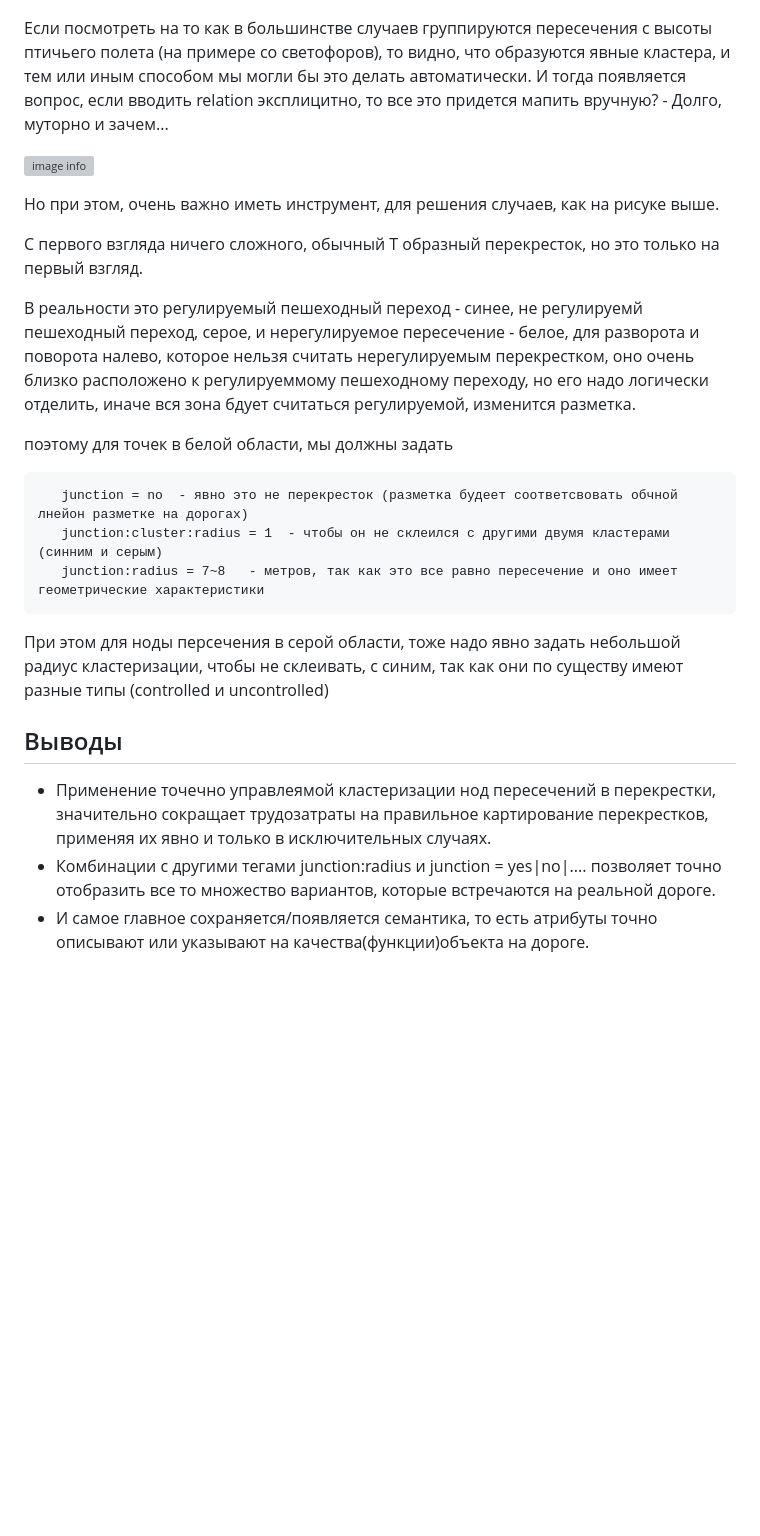
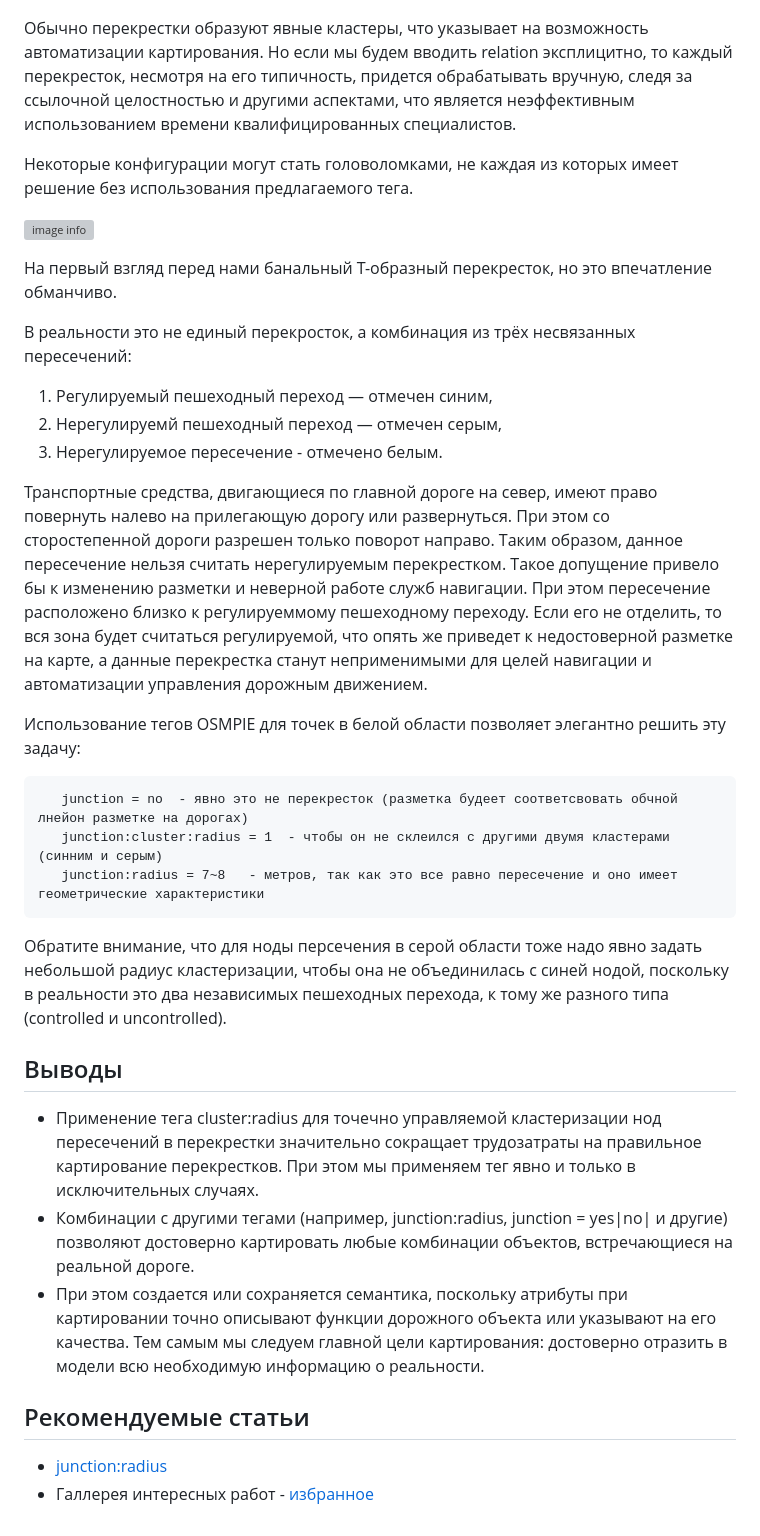
Before and after one commit to kuzinmv/osmpie-doc, a Markdown page: ru/node.tags.junction:cluster:radius.md, the part around one of its changes. GitHub-like rendering; blank space fills up the shorter version; grey boxes are pictures that could not be loaded.

```diff
--- a/ru/node.tags.junction:cluster:radius.md
+++ b/ru/node.tags.junction:cluster:radius.md
@@ -84,23 +84,24 @@ node.tags {
 
 ![image info](./img/junction:cluster:radius-img7.png)
 
-Если посмотреть на то как в большинстве случаев группируются пересечения с высоты птичьего полета (на примере со светофоров),
-то видно, что образуются явные кластера, и тем или иным способом мы могли бы это делать автоматически.
-И  тогда появляется вопрос, если вводить relation эксплицитно, то все это придется мапить вручную? - Долго, муторно и зачем...
+Обычно перекрестки образуют явные кластеры, что указывает на возможность автоматизации картирования.
+Но если мы будем вводить relation эксплицитно, то каждый перекресток, несмотря на его типичность, придется обрабатывать вручную, следя за ссылочной целостностью и другими аспектами, что является неэффективным использованием времени квалифицированных специалистов.
 
+Некоторые конфигурации могут стать головоломками, не каждая из которых имеет решение без использования предлагаемого тега.
 
 ![image info](./img/junction:cluster:radius-img8.png)
 
-Но при этом, очень важно иметь инструмент, для решения случаев, как на рисуке выше.
+На первый взгляд перед нами банальный Т-образный перекресток, но это впечатление обманчиво.
 
-С первого взгляда ничего сложного, обычный Т образный перекресток, но это только на первый взгляд.
+В реальности это не единый перекросток, а комбинация из трёх несвязанных пересечений:
+1. Регулируемый пешеходный переход — отмечен синим,
+2. Нерегулируемй пешеходный переход — отмечен серым,
+3. Нерегулируемое пересечение - отмечено белым.
 
-В реальности это регулируемый пешеходный переход - синее, не регулируемй пешеходный переход, серое, и
-нерегулируемое пересечение - белое, для разворота и поворота налево, которое нельзя считать нерегулируемым
-перекрестком, оно очень близко расположено к регулируеммому пешеходному переходу, но его надо логически
-отделить, иначе вся зона бдует считаться регулируемой, изменится разметка.
+Транспортные средства, двигающиеся по главной дороге на север, имеют право повернуть налево на прилегающую дорогу или развернуться. При этом со сторостепенной дороги разрешен только поворот направо. Таким образом, данное пересечение нельзя считать нерегулируемым перекрестком. Такое допущение привело бы к изменению разметки и неверной работе служб навигации.
+При этом пересечение расположено близко к регулируеммому пешеходному переходу. Если его не отделить, то вся зона будет считаться регулируемой, что опять же приведет к недостоверной разметке на карте, а данные перекрестка станут неприменимыми для целей навигации и автоматизации управления дорожным движением.
 
-поэтому для точек в белой области, мы должны задать
+Использование тегов OSMPIE для точек в белой области позволяет элегантно решить эту задачу:
 
 ~~~
    junction = no  - явно это не перекресток (разметка будеет соответсвовать обчной лнейон разметке на дорогах)
@@ -108,11 +109,15 @@ node.tags {
    junction:radius = 7~8   - метров, так как это все равно пересечение и оно имеет геометрические характеристики
 ~~~
 
-При этом для ноды персечения в серой области, тоже надо явно задать небольшой радиус кластеризации,
-чтобы не склеивать, с синим, так как они по существу имеют разные типы (controlled и uncontrolled)
+Обратите внимание, что для ноды персечения в серой области тоже надо явно задать небольшой радиус кластеризации, чтобы она не объединилась с синей нодой, поскольку в реальности это два независимых пешеходных перехода, к тому же разного типа (controlled и uncontrolled).
 
 ## Выводы
- - Применение точечно управлеямой кластеризации нод пересечений в перекрестки, значительно сокращает трудозатраты на
- правильное картирование перекрестков, применяя их явно и только в исключительных случаях.
- - Комбинации с другими тегами junction:radius и junction = yes|no|.... позволяет точно отобразить все то множество вариантов, которые встречаются на реальной дороге.
- - И самое главное сохраняется/появляется семантика, то есть атрибуты точно описывают или указывают на качества(функции)объекта на дороге.
+ - Применение тега cluster:radius для точечно управляемой кластеризации нод пересечений в перекрестки значительно сокращает трудозатраты на
+ правильное картирование перекрестков. При этом мы применяем тег явно и только в исключительных случаях.
+ - Комбинации с другими тегами (например, junction:radius, junction = yes|no| и другие) позволяют достоверно картировать любые комбинации объектов, встречающиеся на реальной дороге.
+ - При этом создается или сохраняется семантика, поскольку атрибуты при картировании точно описывают функции дорожного объекта или указывают на его качества. Тем самым мы следуем главной цели картирования: достоверно отразить в модели всю необходимую информацию о реальности.
+
+## Рекомендуемые статьи
+
+- [junction:radius](./node.tags.junction:radius.md)
+- Галлерея интересных работ - [избранное](./examples/examples.md)
```
Also changed, not shown: other parts of ru/node.tags.junction:cluster:radius.md (+11 -11 lines).
